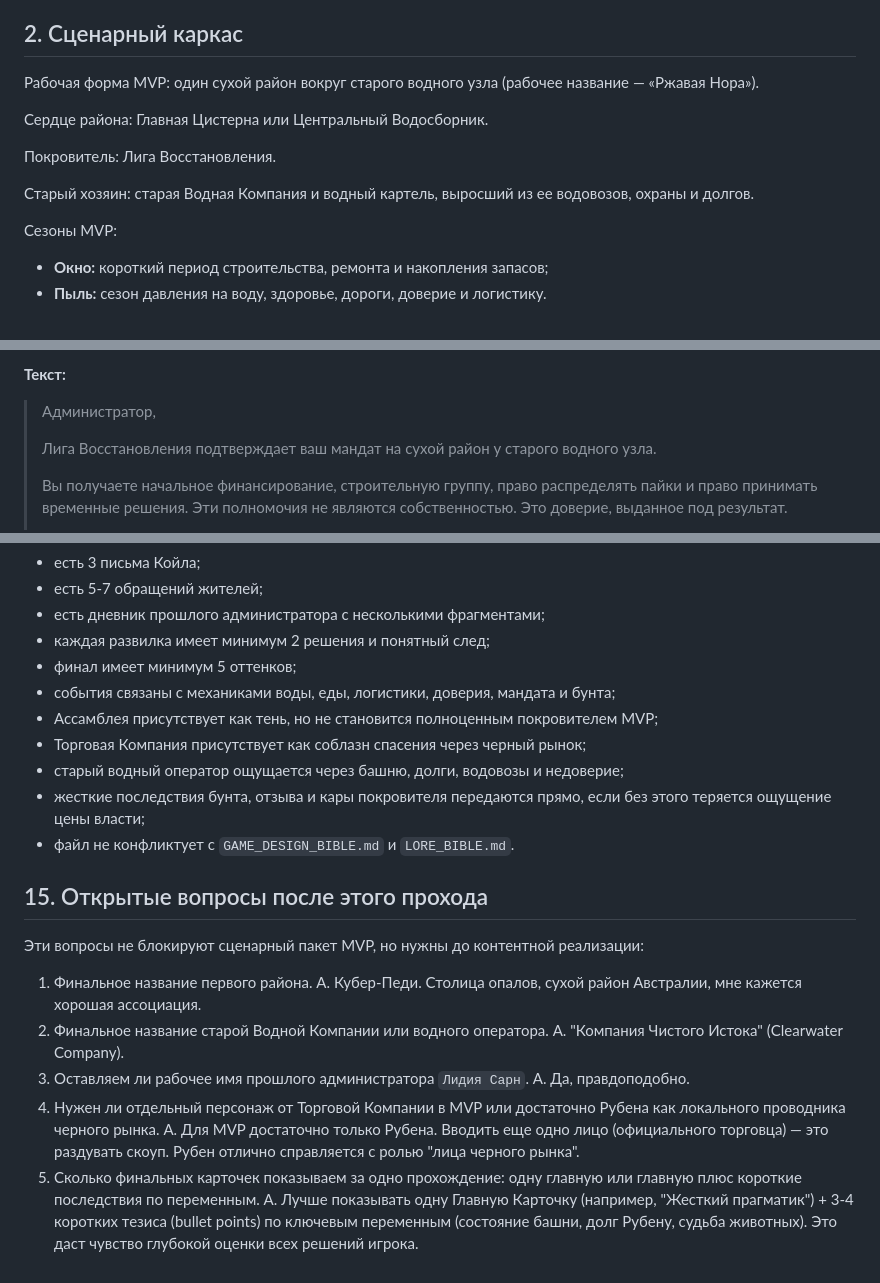
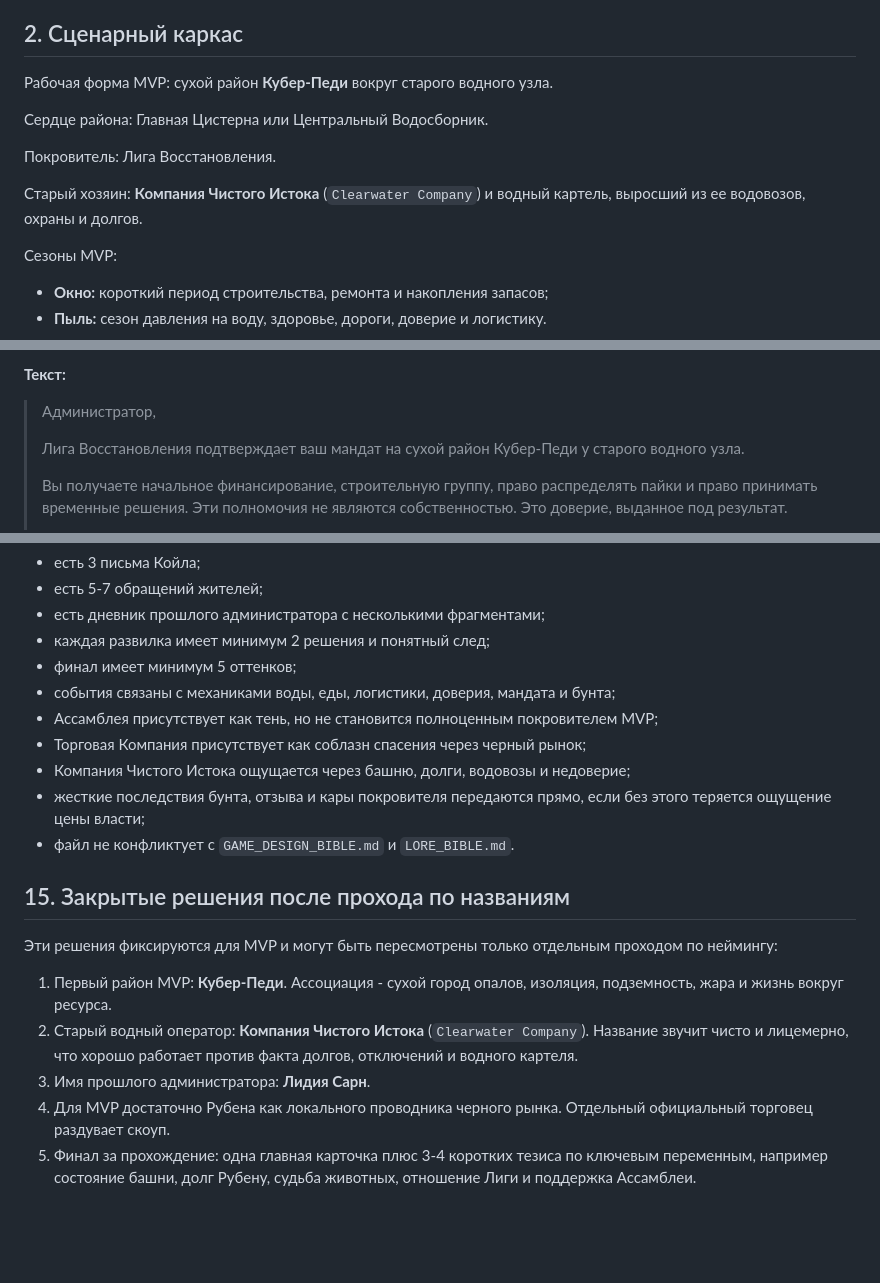
Before and after one commit to Gaefa/Gamefication, a Markdown page: docs/MVP_NARRATIVE_PACK.md, 3 parts joined by grey strips. GitHub-like rendering; blank space fills up the shorter version.

Commit message:
Finalize MVP district and operator names

```diff
--- a/docs/MVP_NARRATIVE_PACK.md
+++ b/docs/MVP_NARRATIVE_PACK.md
@@ -23,13 +23,13 @@ MVP не должен объяснять весь мир. Он должен по
 
 ## 2. Сценарный каркас
 
-Рабочая форма MVP: один сухой район вокруг старого водного узла (рабочее название — «Ржавая Нора»).
+Рабочая форма MVP: сухой район **Кубер-Педи** вокруг старого водного узла.
 
 Сердце района: Главная Цистерна или Центральный Водосборник.
 
 Покровитель: Лига Восстановления.
 
-Старый хозяин: старая Водная Компания и водный картель, выросший из ее водовозов, охраны и долгов.
+Старый хозяин: **Компания Чистого Истока** (`Clearwater Company`) и водный картель, выросший из ее водовозов, охраны и долгов.
 
 Сезоны MVP:
 
@@ -97,7 +97,7 @@ MVP не должен объяснять весь мир. Он должен по
 
 > Администратор,
 >
-> Лига Восстановления подтверждает ваш мандат на сухой район у старого водного узла.
+> Лига Восстановления подтверждает ваш мандат на сухой район Кубер-Педи у старого водного узла.
 >
 > Вы получаете начальное финансирование, строительную группу, право распределять пайки и право принимать временные решения. Эти полномочия не являются собственностью. Это доверие, выданное под результат.
 >
@@ -702,21 +702,16 @@ MVP не должен объяснять весь мир. Он должен по
 - события связаны с механиками воды, еды, логистики, доверия, мандата и бунта;
 - Ассамблея присутствует как тень, но не становится полноценным покровителем MVP;
 - Торговая Компания присутствует как соблазн спасения через черный рынок;
-- старый водный оператор ощущается через башню, долги, водовозы и недоверие;
+- Компания Чистого Истока ощущается через башню, долги, водовозы и недоверие;
 - жесткие последствия бунта, отзыва и кары покровителя передаются прямо, если без этого теряется ощущение цены власти;
 - файл не конфликтует с `GAME_DESIGN_BIBLE.md` и `LORE_BIBLE.md`.
 
-## 15. Открытые вопросы после этого прохода
+## 15. Закрытые решения после прохода по названиям
 
-Эти вопросы не блокируют сценарный пакет MVP, но нужны до контентной реализации:
+Эти решения фиксируются для MVP и могут быть пересмотрены только отдельным проходом по неймингу:
 
-1. Финальное название первого района.
-A. Кубер-Педи. Столица опалов, сухой район Австралии, мне кажется хорошая ассоциация.
-2. Финальное название старой Водной Компании или водного оператора.
-A. "Компания Чистого Истока" (Clearwater Company).
-3. Оставляем ли рабочее имя прошлого администратора `Лидия Сарн`.
-A. Да, правдоподобно.
-4. Нужен ли отдельный персонаж от Торговой Компании в MVP или достаточно Рубена как локального проводника черного рынка.
-А. Для MVP достаточно только Рубена. Вводить еще одно лицо (официального торговца) — это раздувать скоуп. Рубен отлично справляется с ролью "лица черного рынка".
-5. Сколько финальных карточек показываем за одно прохождение: одну главную или главную плюс короткие последствия по переменным.
-A. Лучше показывать одну Главную Карточку (например, "Жесткий прагматик") + 3-4 коротких тезиса (bullet points) по ключевым переменным (состояние башни, долг Рубену, судьба животных). Это даст чувство глубокой оценки всех решений игрока.
+1. Первый район MVP: **Кубер-Педи**. Ассоциация - сухой город опалов, изоляция, подземность, жара и жизнь вокруг ресурса.
+2. Старый водный оператор: **Компания Чистого Истока** (`Clearwater Company`). Название звучит чисто и лицемерно, что хорошо работает против факта долгов, отключений и водного картеля.
+3. Имя прошлого администратора: **Лидия Сарн**.
+4. Для MVP достаточно Рубена как локального проводника черного рынка. Отдельный официальный торговец раздувает скоуп.
+5. Финал за прохождение: одна главная карточка плюс 3-4 коротких тезиса по ключевым переменным, например состояние башни, долг Рубену, судьба животных, отношение Лиги и поддержка Ассамблеи.
```
Also changed, not shown: docs/GAME_DESIGN_BIBLE.md (+1 -1 lines), docs/LORE_BIBLE.md (+7 -9 lines).
